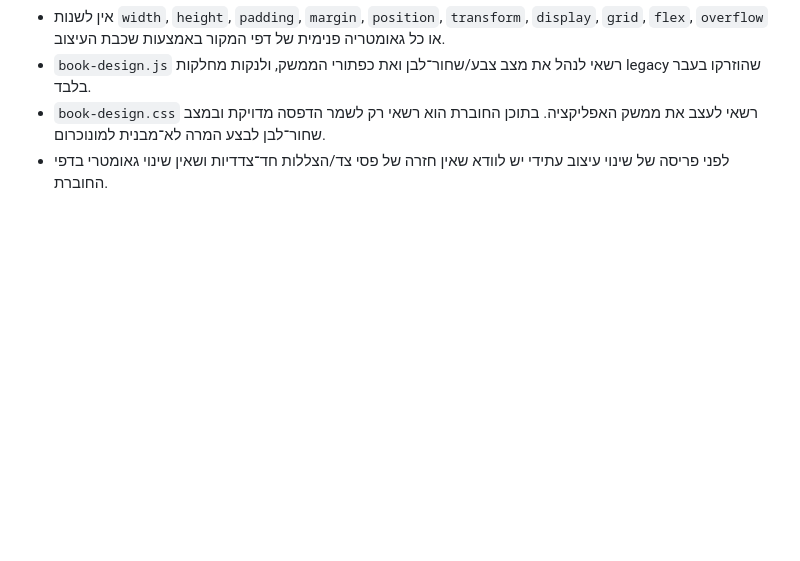
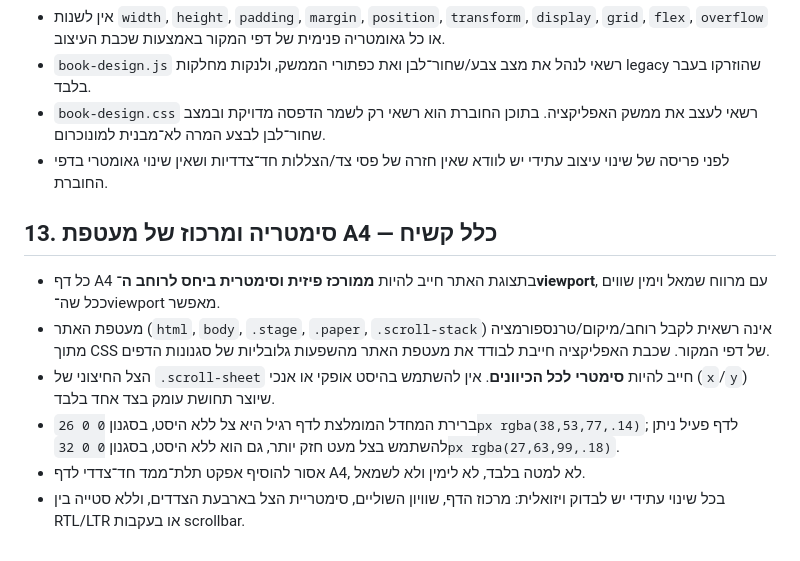
Before and after one commit to yanivmizrachiy/pythagoras, a Markdown page: SOURCE_OF_TRUTH.md, the part around the change. Drawn GitHub-style; blank space fills up the shorter version.

Commit message:
docs(source-of-truth): require symmetric A4 centering and shadows

```diff
--- a/SOURCE_OF_TRUTH.md
+++ b/SOURCE_OF_TRUTH.md
@@ -101,3 +101,11 @@
 - `book-design.js` רשאי לנהל את מצב צבע/שחור־לבן ואת כפתורי הממשק, ולנקות מחלקות legacy שהוזרקו בעבר בלבד.
 - `book-design.css` רשאי לעצב את ממשק האפליקציה. בתוכן החוברת הוא רשאי רק לשמר הדפסה מדויקת ובמצב שחור־לבן לבצע המרה לא־מבנית למונוכרום.
 - לפני פריסה של שינוי עיצוב עתידי יש לוודא שאין חזרה של פסי צד/הצללות חד־צדדיות ושאין שינוי גאומטרי בדפי החוברת.
+
+## 13. סימטריה ומרכוז של מעטפת A4 — כלל קשיח
+- כל דף A4 בתצוגת האתר חייב להיות **ממורכז פיזית וסימטרית ביחס לרוחב ה־viewport**, עם מרווח שמאל וימין שווים ככל שה־viewport מאפשר.
+- מעטפת האתר (`html`, `body`, `.stage`, `.paper`, `.scroll-stack`) אינה רשאית לקבל רוחב/מיקום/טרנספורמציה מתוך CSS של דפי המקור. שכבת האפליקציה חייבת לבודד את מעטפת האתר מהשפעות גלובליות של סגנונות הדפים.
+- הצל החיצוני של `.scroll-sheet` חייב להיות **סימטרי לכל הכיוונים**. אין להשתמש בהיסט אופקי או אנכי (`x`/`y`) שיוצר תחושת עומק בצד אחד בלבד.
+- ברירת המחדל המומלצת לדף רגיל היא צל ללא היסט, בסגנון `0 0 26px rgba(38,53,77,.14)`; לדף פעיל ניתן להשתמש בצל מעט חזק יותר, גם הוא ללא היסט, בסגנון `0 0 32px rgba(27,63,99,.18)`.
+- אסור להוסיף אפקט תלת־ממד חד־צדדי לדף A4, לא למטה בלבד, לא לימין ולא לשמאל.
+- בכל שינוי עתידי יש לבדוק ויזואלית: מרכוז הדף, שוויון השוליים, סימטריית הצל בארבעת הצדדים, וללא סטייה בין RTL/LTR או בעקבות scrollbar.
```
